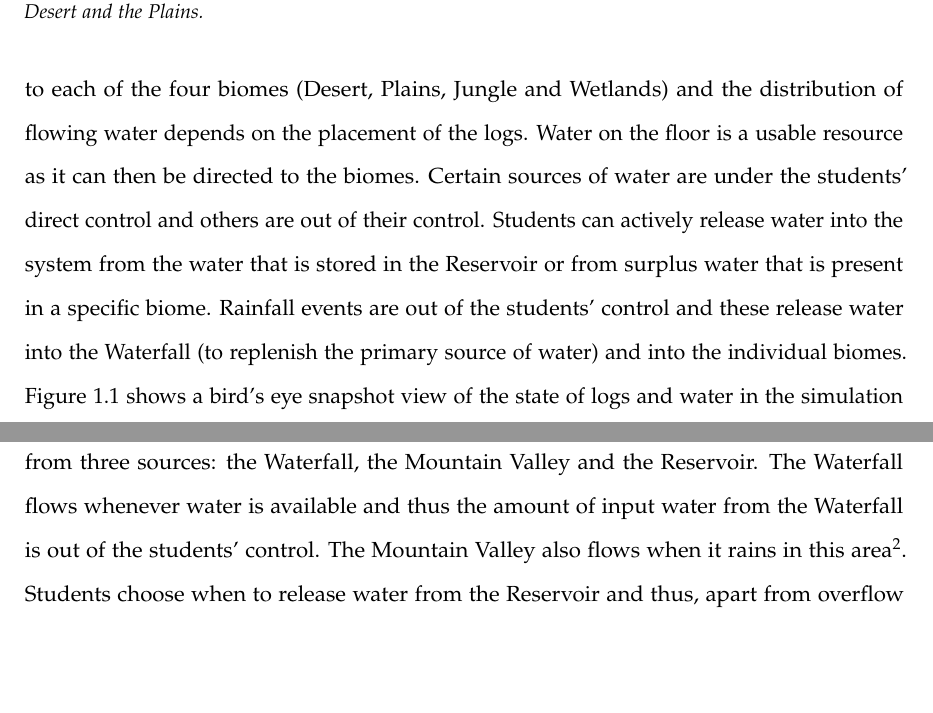
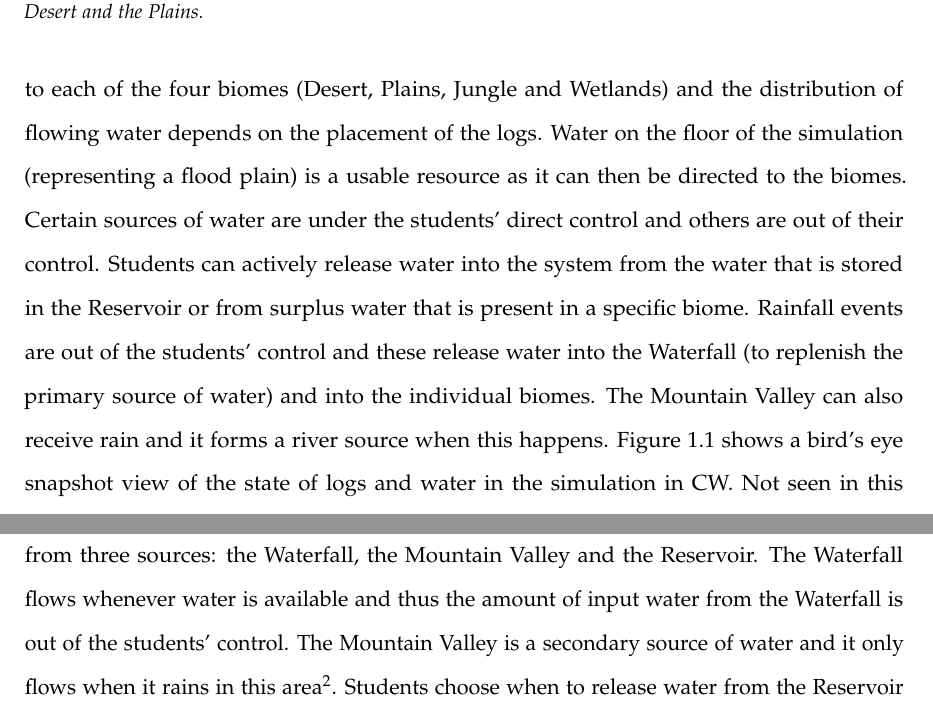
Before and after one commit to NickHoernle/masters-thesis, a LaTeX thesis (thesis.tex, which reads chapter1.tex): two parts of pages 10 and 11 of 55, joined at a grey line, cut so that both start at the same text, the shorter picture padded with empty space. Compiled offline with pdfLaTeX.

Commit message:
Update on Overleaf.

```diff
--- a/chapter1.tex
+++ b/chapter1.tex
@@ -4,7 +4,7 @@
 \subsection{Introduction}\label{sec:connected_worlds_intro}
 Connected Worlds\footnote{\url{https://nysci.org/home/exhibits/connected-worlds/}} (CW) is a multi-person ecology simulation with the goal of teaching students about complex systems and systems thinking.  It consists of an immersive environment comprising four interconnected biomes and a central flow of water that is fed by a waterfall. Students plant trees which flourish or die, animals arrive or depart, and rain clouds form, move through the sky and deposit rain into the waterfall. All the while, students direct the water stream to different areas in the simulation to provide enough water to sustain plant and animal life. The simulation exhibits large scale feedback loops and presents the opportunity for participants to experience how their actions can have (often unintended) effects that are significantly removed in time and/or space.
 
-Students interact with CW by positioning logs to control the direction of the water that flows in the simulation and by planting trees in the different biomes. Water can be directed to each of the four biomes (Desert, Plains, Jungle and Wetlands) and the distribution of flowing water depends on the placement of the logs. Water on the floor is a usable resource as it can then be directed to the biomes. Certain sources of water are under the students' direct control and others are out of their control. Students can actively release water into the system from the water that is stored in the Reservoir or from surplus water that is present in a specific biome. Rainfall events are out of the students' control and these release water into the Waterfall (to replenish the primary source of water) and into the individual biomes. Figure~\ref{fig:connected_worlds_graphic} shows a bird's eye snapshot view of the state of logs and water in the simulation in CW. Not seen in this snapshot are the plant and animal counts or levels in the biomes. The volume of water that is stored in each of the biomes is also not shown.
+Students interact with CW by positioning logs to control the direction of the water that flows in the simulation and by planting trees in the different biomes. Water can be directed to each of the four biomes (Desert, Plains, Jungle and Wetlands) and the distribution of flowing water depends on the placement of the logs. Water on the floor of the simulation (representing a flood plain) is a usable resource as it can then be directed to the biomes. Certain sources of water are under the students' direct control and others are out of their control. Students can actively release water into the system from the water that is stored in the Reservoir or from surplus water that is present in a specific biome. Rainfall events are out of the students' control and these release water into the Waterfall (to replenish the primary source of water) and into the individual biomes. The Mountain Valley can also receive rain and it forms a river source when this happens. Figure~\ref{fig:connected_worlds_graphic} shows a bird's eye snapshot view of the state of logs and water in the simulation in CW. Not seen in this snapshot are the plant and animal counts or levels in the biomes. The volume of water that is stored in each of the biomes is also not shown.
 
 \begin{figure}
 \centering
@@ -26,7 +26,7 @@ Every biome in CW shares the common water resource. The amount of water for a gi
 \label{fig:system_overview_water}
 \end{figure}
 
-Figure \ref{fig:system_overview_water} displays a schematic of the water cycle that is present in CW. Water is available from three sources: the Waterfall, the Mountain Valley and the Reservoir. The Waterfall flows whenever water is available and thus the amount of input water from the Waterfall is out of the students' control. The Mountain Valley also flows when it rains in this area\footnote{System parameters allow the rain in the Mountain Valley to be turned off, stopping the flow from this area. The rain in the Mountain Valley has been disabled for the experiments presented in this study}. Students choose when to release water from the Reservoir and thus, apart from overflow events, this source of water is directly under their control. Overflow events result when it rains in the Reservoir and the water `spills' out onto the simulation floor when the Reservoir is at full capacity. Students position the logs on the floor of the simulation (see Figure~\ref{fig:connected_worlds_graphic}) to direct some portion of water to some subset of the four biomes. Once a biome has water, the students are able to plant trees. Higher level trees require the presence of lower level trees. The number and level of trees affects the amount of water that the biome requires. Lastly, when water is present in a biome, students can pipe water out of the biome by placing a log at that biome's wall (one of the purple, aqua, red or blue lines in Figure~\ref{fig:connected_worlds_graphic}).
+Figure \ref{fig:system_overview_water} displays a schematic of the water cycle that is present in CW. Water is available from three sources: the Waterfall, the Mountain Valley and the Reservoir. The Waterfall flows whenever water is available and thus the amount of input water from the Waterfall is out of the students' control. The Mountain Valley is a secondary source of water and it only flows when it rains in this area\footnote{System parameters allow the rain in the Mountain Valley to be turned off, stopping the flow from this area. The rain in the Mountain Valley has been disabled for the experiments presented in this study}. Students choose when to release water from the Reservoir and thus, apart from overflow events, this source of water is directly under their control. Overflow events result when it rains in the Reservoir and the water `spills' out onto the simulation floor when the Reservoir is at full capacity. Students position the logs on the floor of the simulation (see Figure~\ref{fig:connected_worlds_graphic}) to direct some portion of water to some subset of the four biomes. Once a biome has water, the students are able to plant trees. Higher level trees require the presence of lower level trees. The number and level of trees affects the amount of water that the biome requires. Lastly, when water is present in a biome, students can pipe water out of the biome by placing a log at that biome's wall (one of the purple, aqua, red or blue lines in Figure~\ref{fig:connected_worlds_graphic}).
 
 
 
```
Also changed, not shown: chapter1.tex (4 more changed lines).
